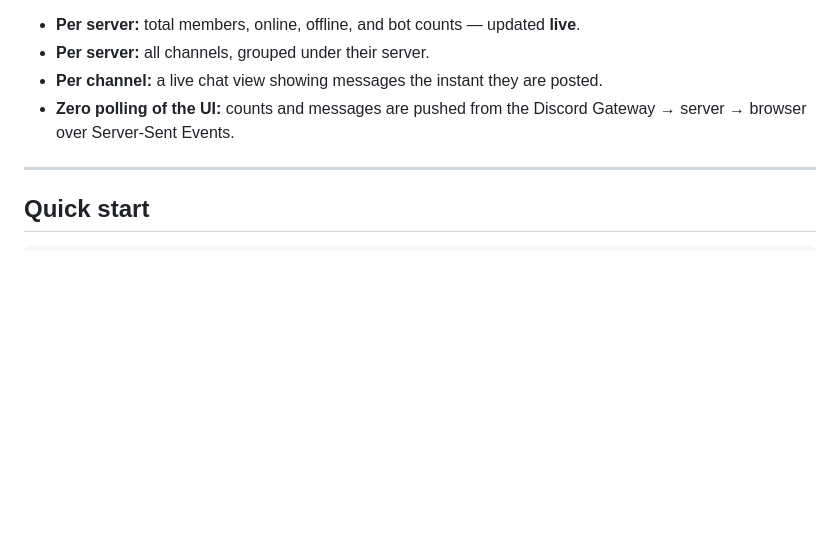
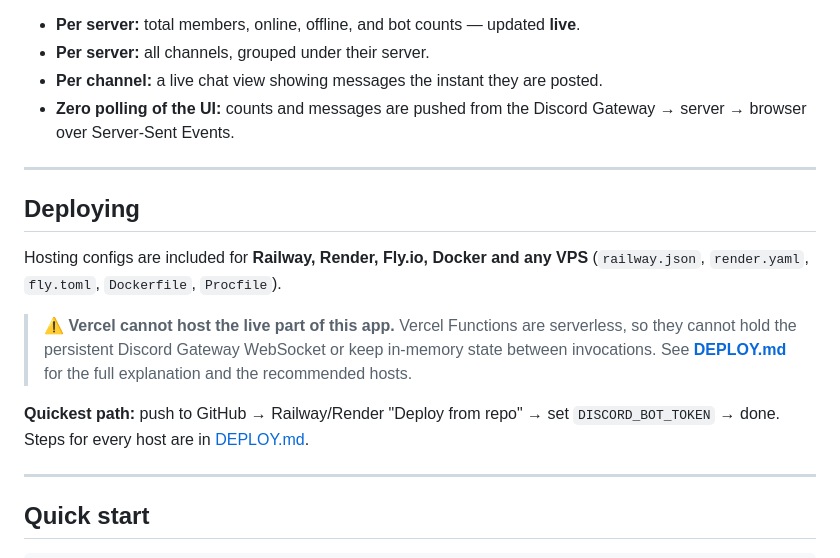
Before and after one commit to VenZ9/discord-live-dashboard, a Markdown page: README.md, the part around the change. Rendered like a GitHub page; blank space fills up the shorter version.

Commit message:
README: add Deploying section linking DEPLOY.md

```diff
--- a/README.md
+++ b/README.md
@@ -8,6 +8,21 @@ streams live data to the browser over SSE.
 - **Per channel:** a live chat view showing messages the instant they are posted.
 - **Zero polling of the UI:** counts and messages are pushed from the Discord
   Gateway → server → browser over Server-Sent Events.
+
+---
+
+## Deploying
+
+Hosting configs are included for **Railway, Render, Fly.io, Docker and any VPS**
+(`railway.json`, `render.yaml`, `fly.toml`, `Dockerfile`, `Procfile`).
+
+> ⚠️ **Vercel cannot host the live part of this app.** Vercel Functions are
+> serverless, so they cannot hold the persistent Discord Gateway WebSocket or keep
+> in-memory state between invocations. See **[DEPLOY.md](DEPLOY.md)** for the full
+> explanation and the recommended hosts.
+
+**Quickest path:** push to GitHub → Railway/Render "Deploy from repo" → set
+`DISCORD_BOT_TOKEN` → done. Steps for every host are in [DEPLOY.md](DEPLOY.md).
 
 ---
 
```
